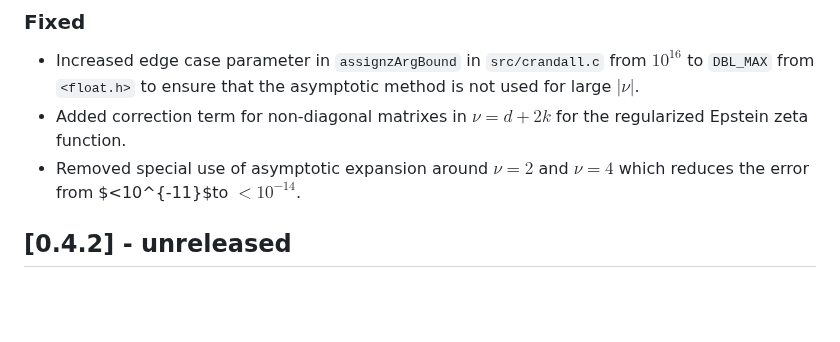
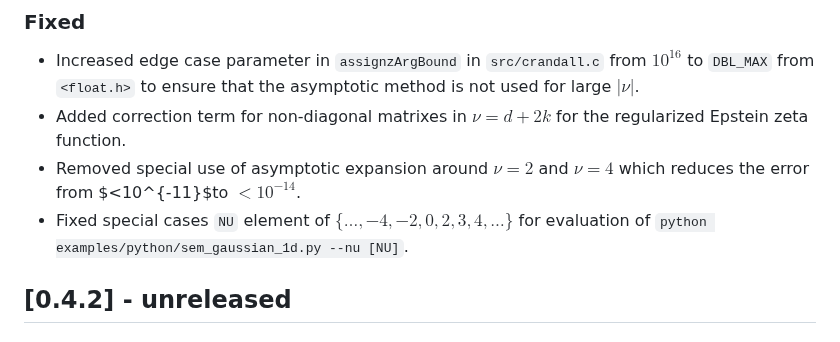
Before and after one commit to epsteinlib/epsteinlib, a Markdown page: CHANGELOG.md, the part around the change. Rendered like a GitHub page; blank space fills up the shorter version.

Commit message:
Changelog: describe fix

```diff
--- a/CHANGELOG.md
+++ b/CHANGELOG.md
@@ -23,6 +23,7 @@ SPDX-License-Identifier: AGPL-3.0-only
 - Increased edge case parameter in `assignzArgBound` in `src/crandall.c` from $10^{16}$ to `DBL_MAX` from `<float.h>` to ensure that the asymptotic method is not used for large $|\nu|$.
 - Added correction term for non-diagonal matrixes in $\nu = d+2 k$ for the regularized Epstein zeta function.
 - Removed special use of asymptotic expansion around $\nu = 2$ and $\nu=4$ which reduces the error from $<10^{-11}$to $<10^{-14}$.
+- Fixed special cases `NU` element of $\{\ldots,-4,-2,0,2,3,4,\ldots\}$ for evaluation of `python examples/python/sem_gaussian_1d.py --nu [NU]`.
 
 ## [0.4.2] - unreleased
 
```
